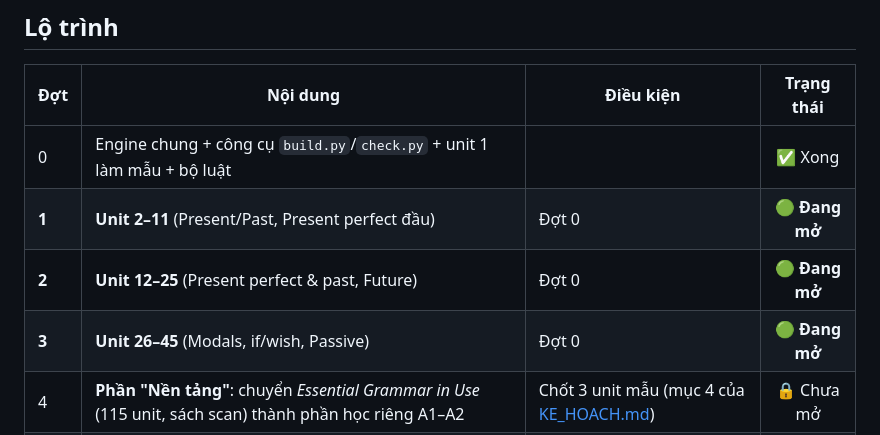
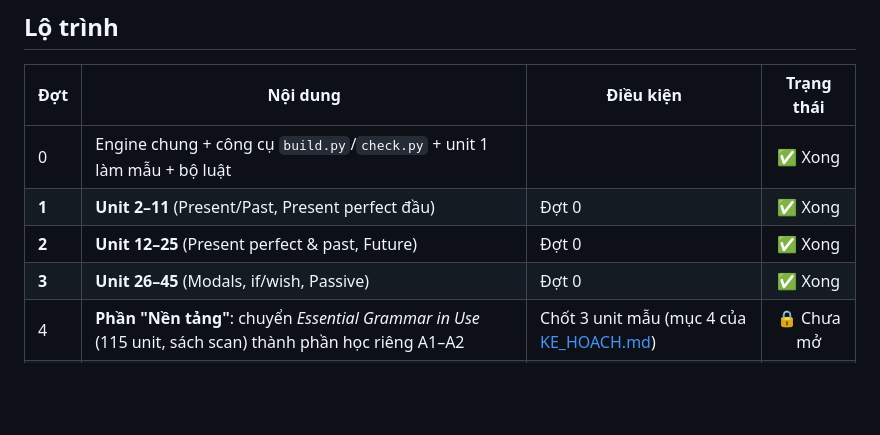
Before and after one commit to phamvietanh158-creator/English-Grammar-in-Use, a Markdown page: docs/TIEN_DO.md, the part around the change. Rendered like a GitHub page; blank space fills up the shorter version.

Commit message:
TIEN_DO: đánh dấu đợt 1-3 xong
Co-Authored-By: Claude Sonnet 5.5 <noreply@anthropic.com>

```diff
--- a/docs/TIEN_DO.md
+++ b/docs/TIEN_DO.md
@@ -14,9 +14,9 @@
 | Đợt | Nội dung | Điều kiện | Trạng thái |
 |-----|----------|-----------|:---------:|
 | 0 | Engine chung + công cụ `build.py`/`check.py` + unit 1 làm mẫu + bộ luật | | ✅ Xong |
-| **1** | **Unit 2–11** (Present/Past, Present perfect đầu) | Đợt 0 | 🟢 **Đang mở** |
-| **2** | **Unit 12–25** (Present perfect & past, Future) | Đợt 0 | 🟢 **Đang mở** |
-| **3** | **Unit 26–45** (Modals, if/wish, Passive) | Đợt 0 | 🟢 **Đang mở** |
+| **1** | **Unit 2–11** (Present/Past, Present perfect đầu) | Đợt 0 | ✅ Xong |
+| **2** | **Unit 12–25** (Present perfect & past, Future) | Đợt 0 | ✅ Xong |
+| **3** | **Unit 26–45** (Modals, if/wish, Passive) | Đợt 0 | ✅ Xong |
 | 4 | **Phần "Nền tảng"**: chuyển *Essential Grammar in Use* (115 unit, sách scan) thành phần học riêng A1–A2 | Chốt 3 unit mẫu (mục 4 của [KE_HOACH.md](KE_HOACH.md)) | 🔒 Chưa mở |
 | 5 | **Bài tập bổ sung từ sách Ms Hoa** (mục "Luyện tập thêm" cuối mỗi unit + Final test) | Đợt 1–3 xong ≥ 50% | 🔒 Chưa mở |
 | 6 | **MP3 UK/US sinh sẵn** (giọng đọc đồng nhất mọi máy, nghe offline) | Chạy song song được | 🔒 Chưa mở |
```
